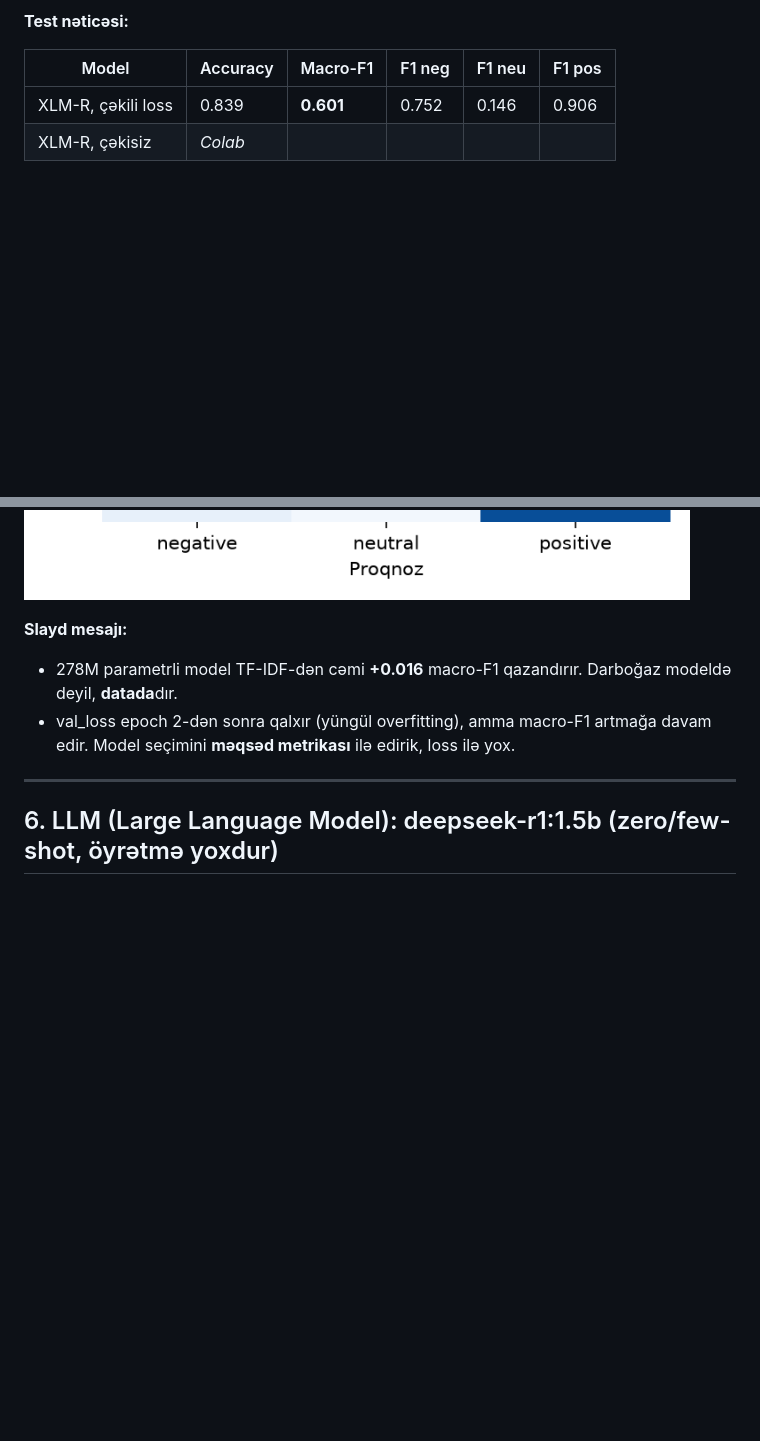
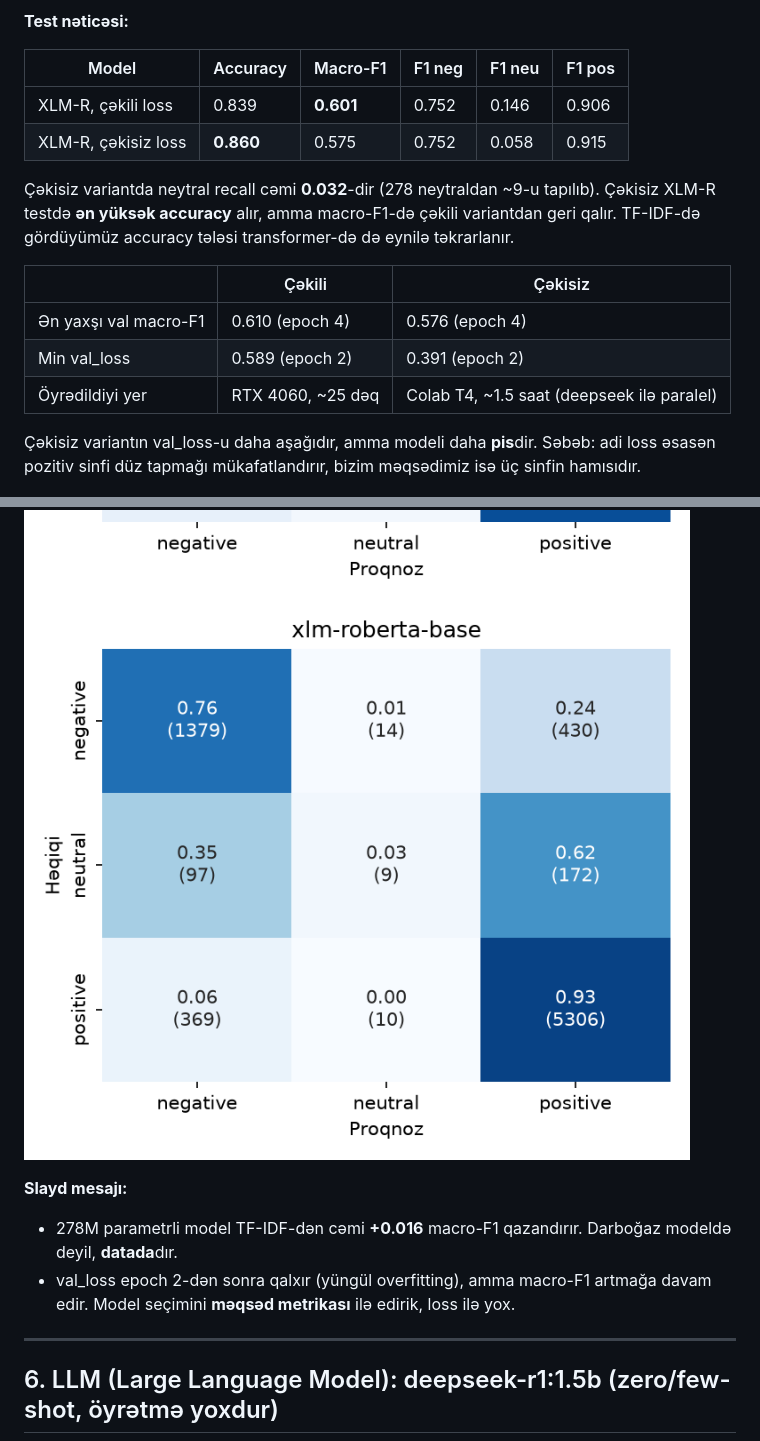
Before and after one commit to fuadsadiqov/az-sentiment, a Markdown page: docs/kod_ve_neticeler.md, 2 parts joined by grey strips. Drawn GitHub-style; pictures changed too: results/figures/cm_xlm-roberta-base.png (added); blank space fills up the shorter version.

```diff
--- a/docs/kod_ve_neticeler.md
+++ b/docs/kod_ve_neticeler.md
@@ -180,9 +180,20 @@ train_loss: 0.97 → 0.49 · RTX 4060 Laptop GPU (Graphics Processing Unit), ~25
 | Model | Accuracy | Macro-F1 | F1 neg | F1 neu | F1 pos |
 |---|---|---|---|---|---|
 | XLM-R, çəkili loss | 0.839 | **0.601** | 0.752 | 0.146 | 0.906 |
-| XLM-R, çəkisiz | _Colab_ | | | | |
+| XLM-R, çəkisiz loss | **0.860** | 0.575 | 0.752 | 0.058 | 0.915 |
+
+Çəkisiz variantda neytral recall cəmi **0.032**-dir (278 neytraldan ~9-u tapılıb). Çəkisiz XLM-R testdə **ən yüksək accuracy** alır, amma macro-F1-də çəkili variantdan geri qalır. TF-IDF-də gördüyümüz accuracy tələsi transformer-də də eynilə təkrarlanır.
+
+| | Çəkili | Çəkisiz |
+|---|---|---|
+| Ən yaxşı val macro-F1 | 0.610 (epoch 4) | 0.576 (epoch 4) |
+| Min val_loss | 0.589 (epoch 2) | 0.391 (epoch 2) |
+| Öyrədildiyi yer | RTX 4060, ~25 dəq | Colab T4, ~1.5 saat (deepseek ilə paralel) |
+
+Çəkisiz variantın val_loss-u daha aşağıdır, amma modeli daha **pis**dir. Səbəb: adi loss əsasən pozitiv sinfi düz tapmağı mükafatlandırır, bizim məqsədimiz isə üç sinfin hamısıdır.
 
 ![XLM-R CM](../results/figures/cm_xlm-roberta-base_weighted.png)
+![XLM-R çəkisiz CM](../results/figures/cm_xlm-roberta-base.png)
 
 **Slayd mesajı:**
 - 278M parametrli model TF-IDF-dən cəmi **+0.016** macro-F1 qazandırır. Darboğaz modeldə deyil, **datada**dır.
```
Also changed, not shown: other parts of docs/kod_ve_neticeler.md (+61 -12 lines), results/comparison.md (added, +39 -0 lines), results/errors_xlm-roberta-base_weighted.md (added, +152 -0 lines), results/figures/cm_llm_deepseek-r1-1.5b_0shot.png (added), results/figures/cm_llm_deepseek-r1-1.5b_3shot.png (added), results/figures/comparison.png (added), results/figures/history_xlm-roberta-base.png (added), 12 other files.
